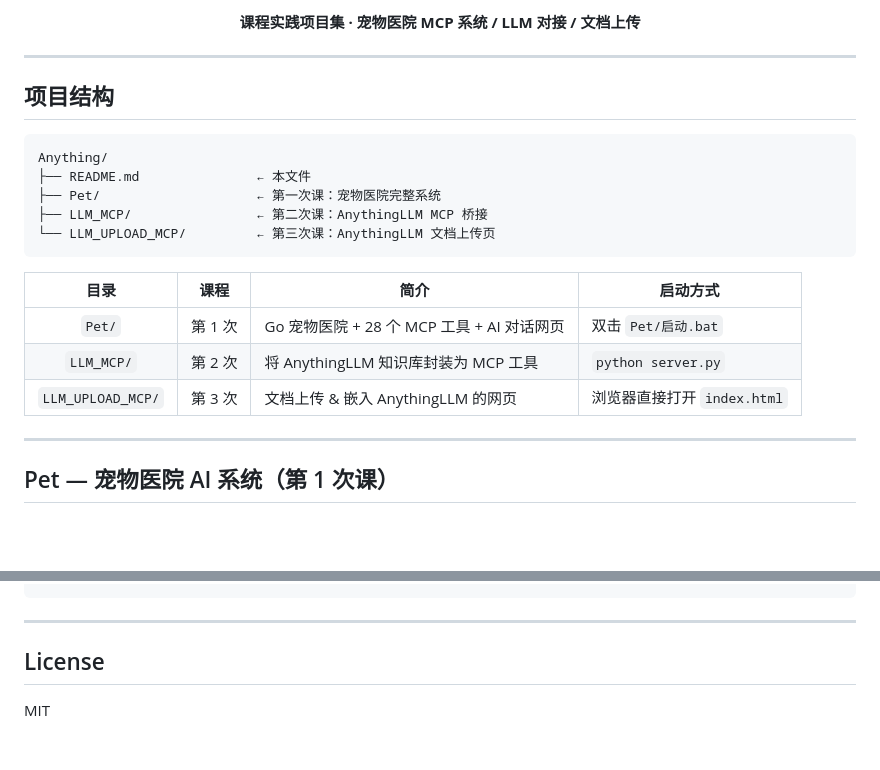
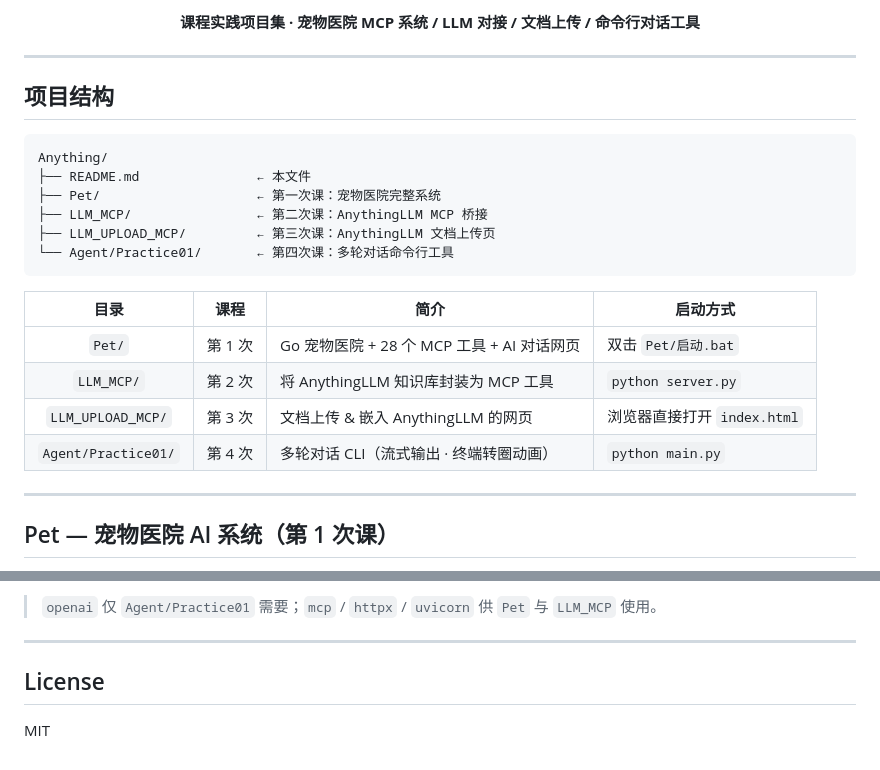
Before and after one commit to yenaipaim/Classwork, a Markdown page: README.md, 2 parts joined by grey strips. Rendered like a GitHub page; blank space fills up the shorter version.

````diff
--- a/README.md
+++ b/README.md
@@ -1,6 +1,6 @@
 <div align="center">
 
-**课程实践项目集 · 宠物医院 MCP 系统 / LLM 对接 / 文档上传**
+**课程实践项目集 · 宠物医院 MCP 系统 / LLM 对接 / 文档上传 / 命令行对话工具**
 
 </div>
 
@@ -13,7 +13,8 @@ Anything/
 ├── README.md               ← 本文件
 ├── Pet/                    ← 第一次课：宠物医院完整系统
 ├── LLM_MCP/                ← 第二次课：AnythingLLM MCP 桥接
-└── LLM_UPLOAD_MCP/         ← 第三次课：AnythingLLM 文档上传页
+├── LLM_UPLOAD_MCP/         ← 第三次课：AnythingLLM 文档上传页
+└── Agent/Practice01/       ← 第四次课：多轮对话命令行工具
 ```
 
 | 目录 | 课程 | 简介 | 启动方式 |
@@ -21,6 +22,7 @@ Anything/
 | `Pet/` | 第 1 次 | Go 宠物医院 + 28 个 MCP 工具 + AI 对话网页 | 双击 `Pet/启动.bat` |
 | `LLM_MCP/` | 第 2 次 | 将 AnythingLLM 知识库封装为 MCP 工具 | `python server.py` |
 | `LLM_UPLOAD_MCP/` | 第 3 次 | 文档上传 & 嵌入 AnythingLLM 的网页 | 浏览器直接打开 `index.html` |
+| `Agent/Practice01/` | 第 4 次 | 多轮对话 CLI（流式输出 · 终端转圈动画） | `python main.py` |
 
 ---
 
@@ -181,4 +243,6 @@ pip install mcp httpx uvicorn
 ```
+
+> `openai` 仅 `Agent/Practice01` 需要；`mcp` / `httpx` / `uvicorn` 供 `Pet` 与 `LLM_MCP` 使用。
 
 ---
 
````
Also changed, not shown: other parts of README.md (+61 -1 lines).
